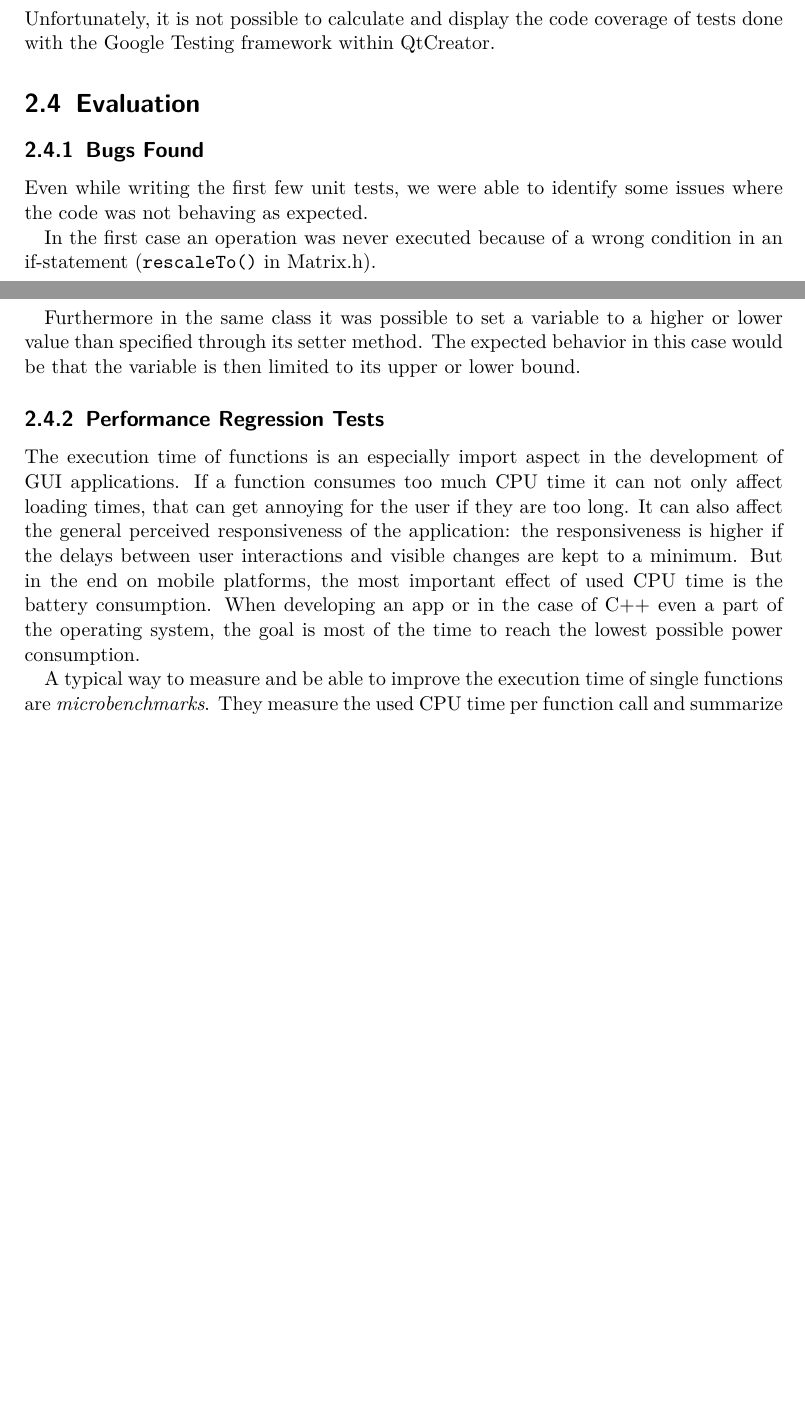
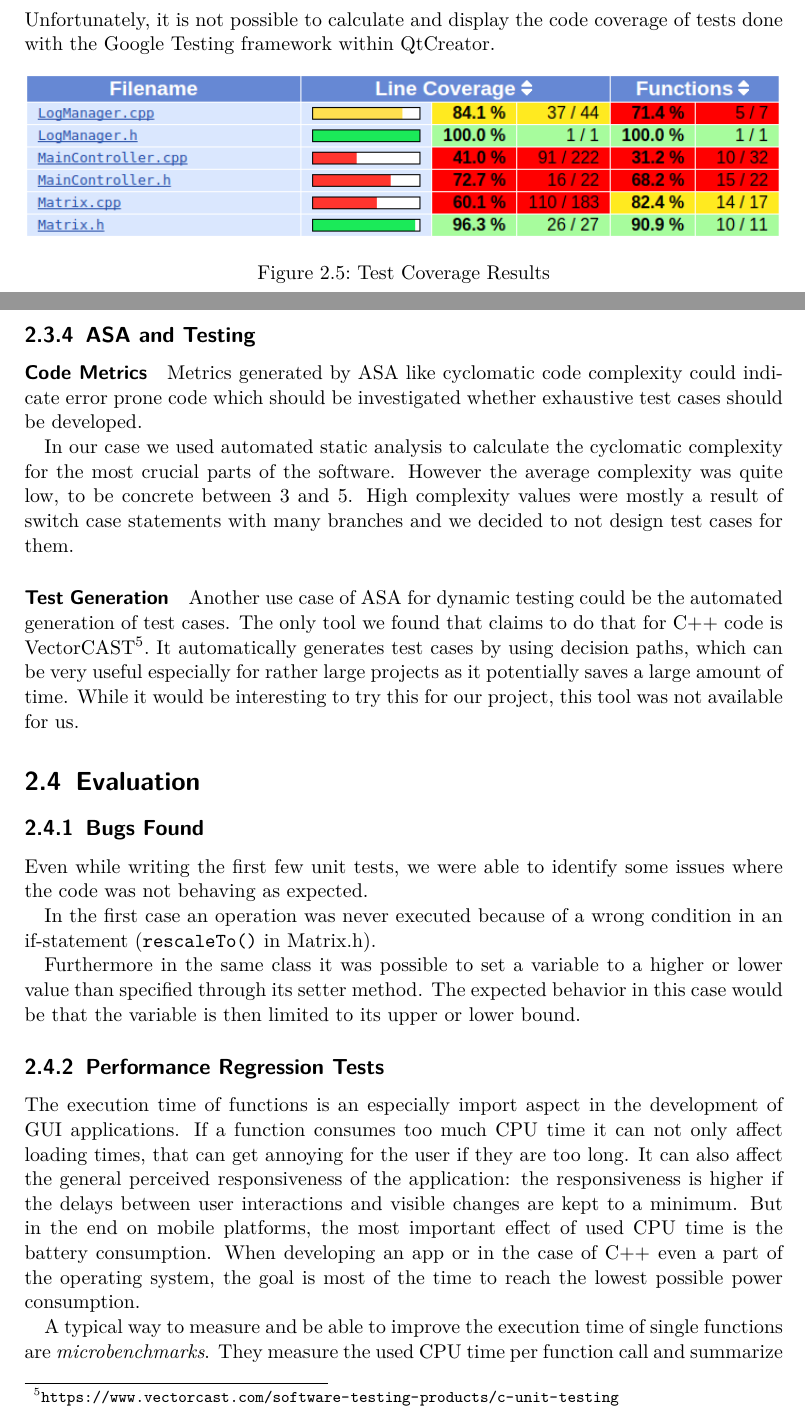
Before and after one commit to luminosuslight/Luminosus-TAV, a LaTeX thesis (main.tex): two parts of pages 27 and 28 of 29 before the commit and two parts of pages 27 and 28 of 30 after it, joined at a grey line, cut so that both start at the same text, the shorter picture padded with empty space. Compiled offline with pdfLaTeX.

Commit message:
Added coverage result image

```diff
--- a/main.tex
+++ b/main.tex
@@ -846,7 +845,22 @@ The Qt Test Framework is integrated in the graphical user interface of Qt Creato
 \subsection{Code Coverage Calculation}
 Unfortunately, it is not possible to calculate and display the code coverage of tests done with the Google Testing framework within QtCreator.
 
+\begin{figure}[h]
+	\centering
+	\includegraphics[width=1.0\textwidth]{img/test-coverage}
+	\caption[Test Coverage Results]{Test Coverage Results}
+	\label{fig:test-coverage}
+\end{figure}
+
 % TODO: find out how to calculate (and visualize?) coverage
+
+\subsection{ASA and Testing}
+
+\paragraph{Code Metrics} Metrics generated by ASA like cyclomatic code complexity could indicate error prone code which should be investigated whether exhaustive test cases should be developed.
+
+In our case we used automated static analysis to calculate the cyclomatic complexity for the most crucial parts of the software. However the average complexity was quite low, to be concrete between 3 and 5. High complexity values were mostly a result of switch case statements with many branches and we decided to not design test cases for them.
+
+\paragraph{Test Generation} Another use case of ASA for dynamic testing could be the automated generation of test cases. The only tool we found that claims to do that for C++ code is VectorCAST\footnote{\url{https://www.vectorcast.com/software-testing-products/c-unit-testing}}. It automatically generates test cases by using decision paths, which can be very useful especially for rather large projects as it potentially saves a large amount of time. While it would be interesting to try this for our project, this tool was not available for us.
 
 \section{Evaluation}
 
```
Also changed, not shown: main.pdf, main.tex (2 more changed lines).
